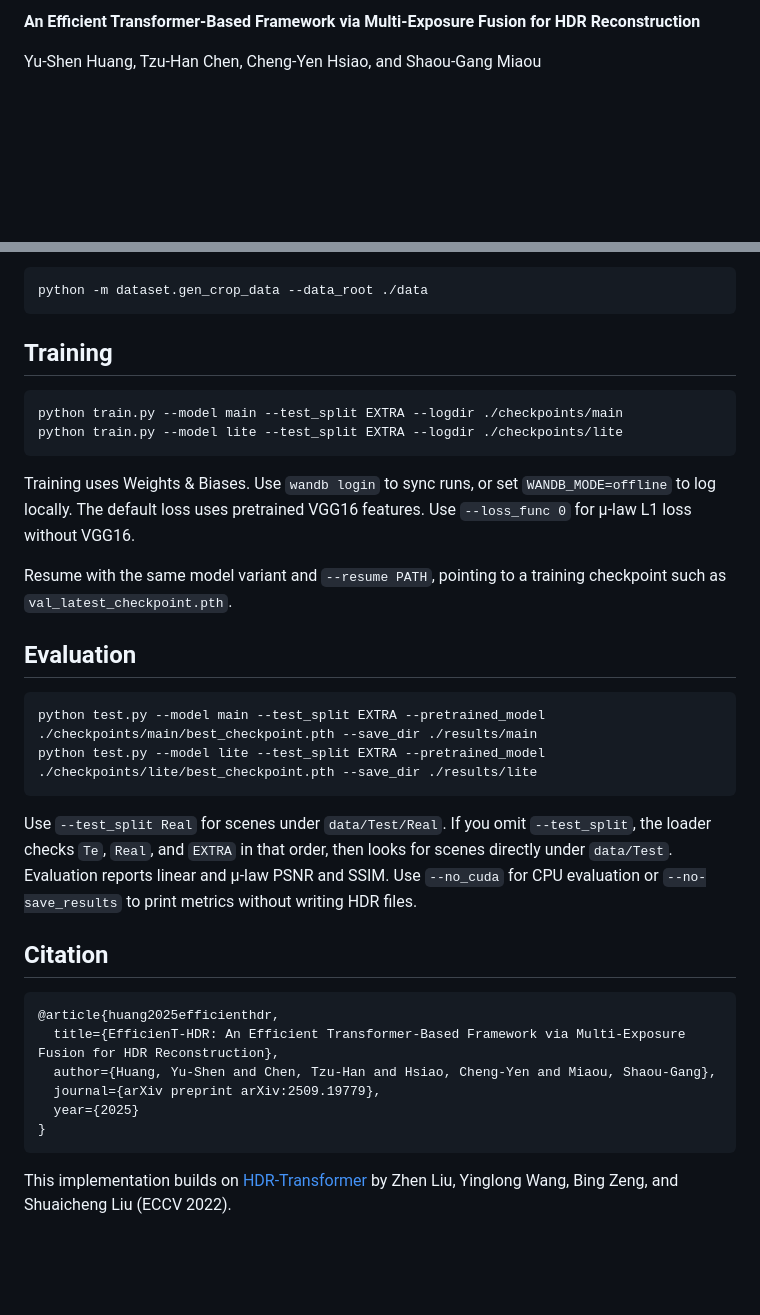
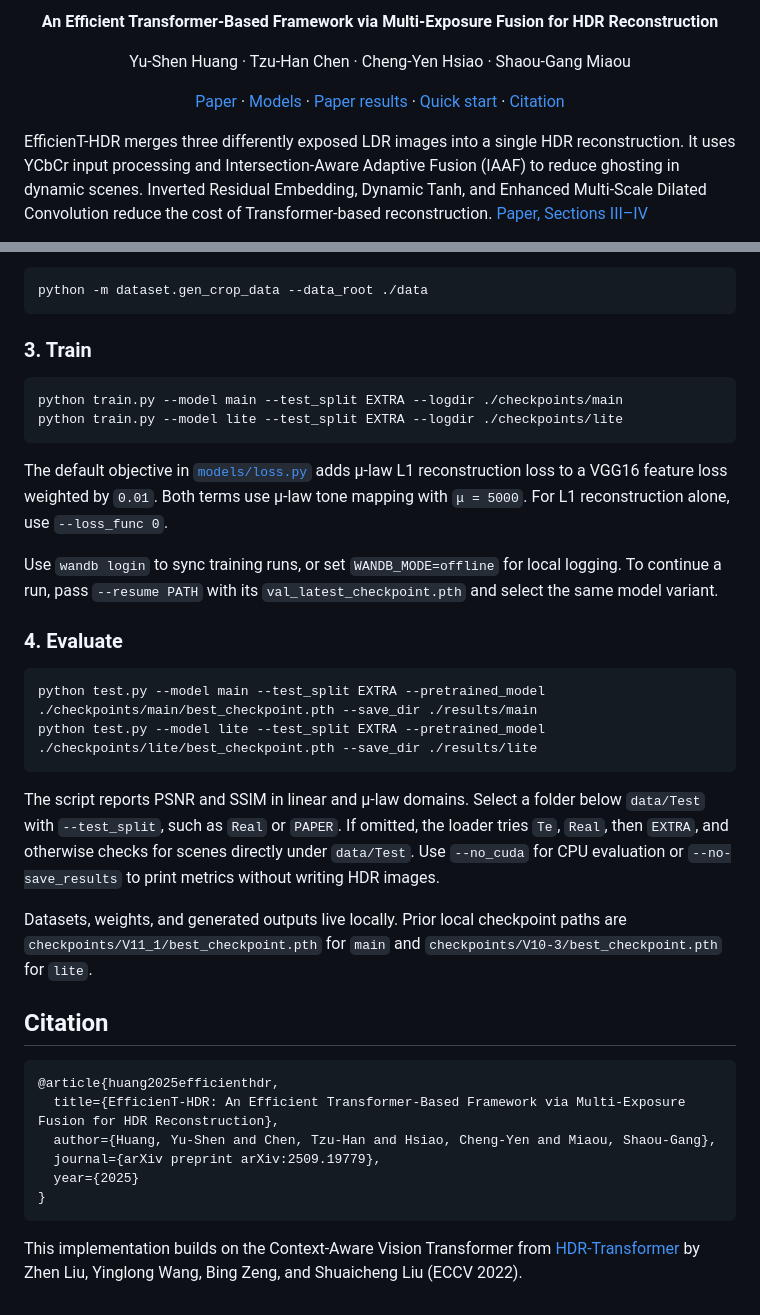
Before and after one commit to YuShen-H/EfficienT-HDR-code, a Markdown page: README.md, 2 parts joined by grey strips. Drawn GitHub-style; blank space fills up the shorter version.

````diff
--- a/README.md
+++ b/README.md
@@ -2,5 +2,15 @@
 
-**An Efficient Transformer-Based Framework via Multi-Exposure Fusion for HDR Reconstruction**
+<p align="center">
+  <strong>An Efficient Transformer-Based Framework via Multi-Exposure Fusion for HDR Reconstruction</strong>
+</p>
+<p align="center">Yu-Shen Huang · Tzu-Han Chen · Cheng-Yen Hsiao · Shaou-Gang Miaou</p>
+<p align="center">
+  <a href="https://arxiv.org/abs/2509.19779">Paper</a> ·
+  <a href="#models">Models</a> ·
+  <a href="#paper-results">Paper results</a> ·
+  <a href="#quick-start">Quick start</a> ·
+  <a href="#citation">Citation</a>
+</p>
 
-Yu-Shen Huang, Tzu-Han Chen, Cheng-Yen Hsiao, and Shaou-Gang Miaou
+EfficienT-HDR merges three differently exposed LDR images into a single HDR reconstruction. It uses YCbCr input processing and Intersection-Aware Adaptive Fusion (IAAF) to reduce ghosting in dynamic scenes. Inverted Residual Embedding, Dynamic Tanh, and Enhanced Multi-Scale Dilated Convolution reduce the cost of Transformer-based reconstruction. [Paper, Sections III–IV](https://arxiv.org/abs/2509.19779)
 
@@ -34,25 +80,27 @@ Run the following from the repository root to generate `data/sig17_training_crop
 python -m dataset.gen_crop_data --data_root ./data
 ```
 
-## Training
+### 3. Train
 
 ```sh
 python train.py --model main --test_split EXTRA --logdir ./checkpoints/main
 python train.py --model lite --test_split EXTRA --logdir ./checkpoints/lite
 ```
 
-Training uses Weights & Biases. Use `wandb login` to sync runs, or set `WANDB_MODE=offline` to log locally. The default loss uses pretrained VGG16 features. Use `--loss_func 0` for μ-law L1 loss without VGG16.
+The default objective in [`models/loss.py`](models/loss.py) adds μ-law L1 reconstruction loss to a VGG16 feature loss weighted by `0.01`. Both terms use μ-law tone mapping with `μ = 5000`. For L1 reconstruction alone, use `--loss_func 0`.
 
-Resume with the same model variant and `--resume PATH`, pointing to a training checkpoint such as `val_latest_checkpoint.pth`.
+Use `wandb login` to sync training runs, or set `WANDB_MODE=offline` for local logging. To continue a run, pass `--resume PATH` with its `val_latest_checkpoint.pth` and select the same model variant.
 
-## Evaluation
+### 4. Evaluate
 
 ```sh
 python test.py --model main --test_split EXTRA --pretrained_model ./checkpoints/main/best_checkpoint.pth --save_dir ./results/main
 python test.py --model lite --test_split EXTRA --pretrained_model ./checkpoints/lite/best_checkpoint.pth --save_dir ./results/lite
 ```
 
-Use `--test_split Real` for scenes under `data/Test/Real`. If you omit `--test_split`, the loader checks `Te`, `Real`, and `EXTRA` in that order, then looks for scenes directly under `data/Test`. Evaluation reports linear and μ-law PSNR and SSIM. Use `--no_cuda` for CPU evaluation or `--no-save_results` to print metrics without writing HDR files.
+The script reports PSNR and SSIM in linear and μ-law domains. Select a folder below `data/Test` with `--test_split`, such as `Real` or `PAPER`. If omitted, the loader tries `Te`, `Real`, then `EXTRA`, and otherwise checks for scenes directly under `data/Test`. Use `--no_cuda` for CPU evaluation or `--no-save_results` to print metrics without writing HDR images.
+
+Datasets, weights, and generated outputs live locally. Prior local checkpoint paths are `checkpoints/V11_1/best_checkpoint.pth` for `main` and `checkpoints/V10-3/best_checkpoint.pth` for `lite`.
 
 ## Citation
 
@@ -65,4 +113,4 @@ Use `--test_split Real` for scenes under `data/Test/Real`. If you omit `--test_s
 }
 ```
 
-This implementation builds on [HDR-Transformer](https://github.com/ljzycmd/HDR-Transformer) by Zhen Liu, Yinglong Wang, Bing Zeng, and Shuaicheng Liu (ECCV 2022).
+This implementation builds on the Context-Aware Vision Transformer from [HDR-Transformer](https://github.com/ljzycmd/HDR-Transformer) by Zhen Liu, Yinglong Wang, Bing Zeng, and Shuaicheng Liu (ECCV 2022).
````
Also changed, not shown: other parts of README.md (+49 -13 lines), Arxiv/Figs/visual_comparison.png (added), 8 other files.
